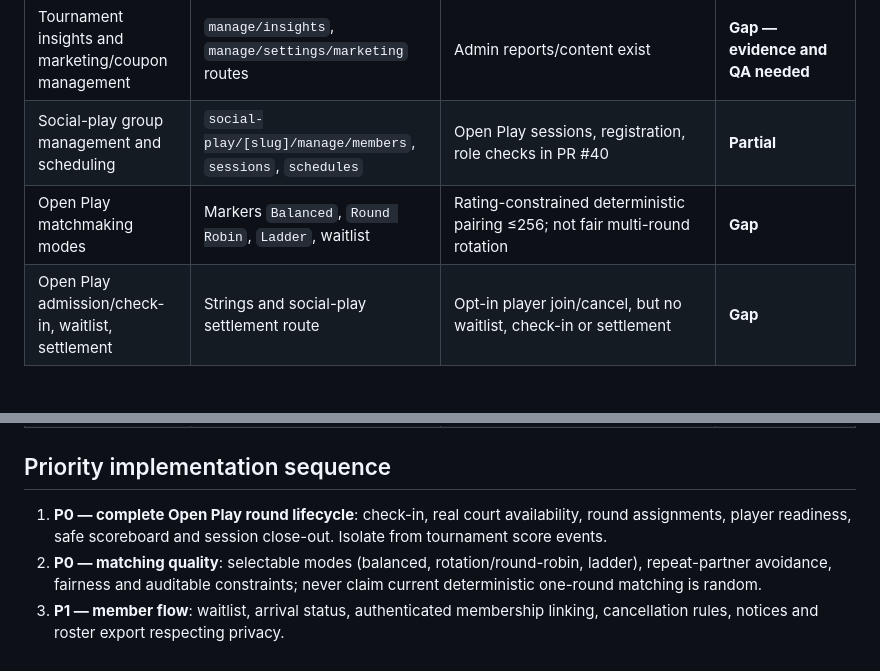
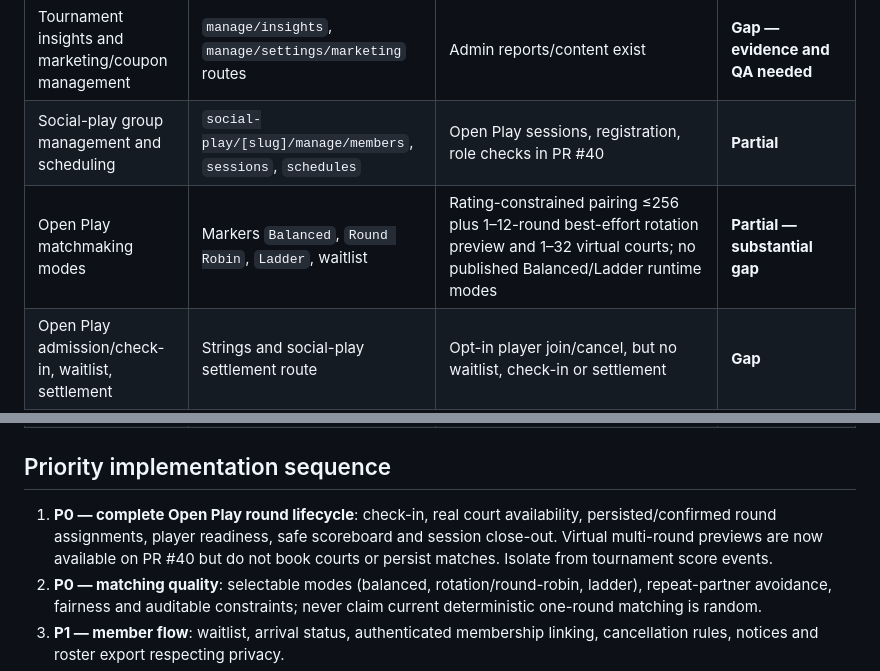
Before and after one commit to capquangfptminhlh/pickle, a Markdown page: docs/SUPERSTAR_BINARY_GAP_AUDIT_20261027.md, 2 parts joined by grey strips. GitHub-like rendering; blank space fills up the shorter version.

Commit message:
docs: update Superstar parity matrix with bounded multi-round virtual court feature

```diff
--- a/docs/SUPERSTAR_BINARY_GAP_AUDIT_20261027.md
+++ b/docs/SUPERSTAR_BINARY_GAP_AUDIT_20261027.md
@@ -22,7 +22,7 @@
 | Tournament complaints, disciplinary flags, referee rating | `manage/complaints`, `manage/conduct-flag`, `manage/referee-ratings` routes | No end-to-end parity established | **Gap — verify scope** |
 | Tournament insights and marketing/coupon management | `manage/insights`, `manage/settings/marketing` routes | Admin reports/content exist | **Gap — evidence and QA needed** |
 | Social-play group management and scheduling | `social-play/[slug]/manage/members`, `sessions`, `schedules` | Open Play sessions, registration, role checks in PR #40 | **Partial** |
-| Open Play matchmaking modes | Markers `Balanced`, `Round Robin`, `Ladder`, waitlist | Rating-constrained deterministic pairing ≤256; not fair multi-round rotation | **Gap** |
+| Open Play matchmaking modes | Markers `Balanced`, `Round Robin`, `Ladder`, waitlist | Rating-constrained pairing ≤256 plus 1–12-round best-effort rotation preview and 1–32 virtual courts; no published Balanced/Ladder runtime modes | **Partial — substantial gap** |
 | Open Play admission/check-in, waitlist, settlement | Strings and social-play settlement route | Opt-in player join/cancel, but no waitlist, check-in or settlement | **Gap** |
 | Court/venue association and livestream | Court camera route, livestream markers and media permissions | Court boards, scheduling and live-score features; no proven Open Play per-court livestream | **Gap — verify runtime** |
 | PSS rating/delta/score | Strings `PssRating`, `PssDelta`, `PssScore` | Player ratings/ranking, authorized rating edits | **Gap — no verified scoring equivalence** |
@@ -30,7 +30,7 @@
 | Mobile UX and UI cohesion | Native Android React Native route structure | Responsive web PWA, dedicated Open Play staff and player pages in PR #40 | **Different architectures; requires device/user validation** |
 
 ## Priority implementation sequence
-1. **P0 — complete Open Play round lifecycle**: check-in, real court availability, round assignments, player readiness, safe scoreboard and session close-out. Isolate from tournament score events.
+1. **P0 — complete Open Play round lifecycle**: check-in, real court availability, persisted/confirmed round assignments, player readiness, safe scoreboard and session close-out. Virtual multi-round previews are now available on PR #40 but do not book courts or persist matches. Isolate from tournament score events.
 2. **P0 — matching quality**: selectable modes (balanced, rotation/round-robin, ladder), repeat-partner avoidance, fairness and auditable constraints; never claim current deterministic one-round matching is random.
 3. **P1 — member flow**: waitlist, arrival status, authenticated membership linking, cancellation rules, notices and roster export respecting privacy.
 4. **P1 — operator UI**: unified phone-first control center with live counts, search and context actions, loading/failure/empty states, verified 320–1280px layouts.
```
